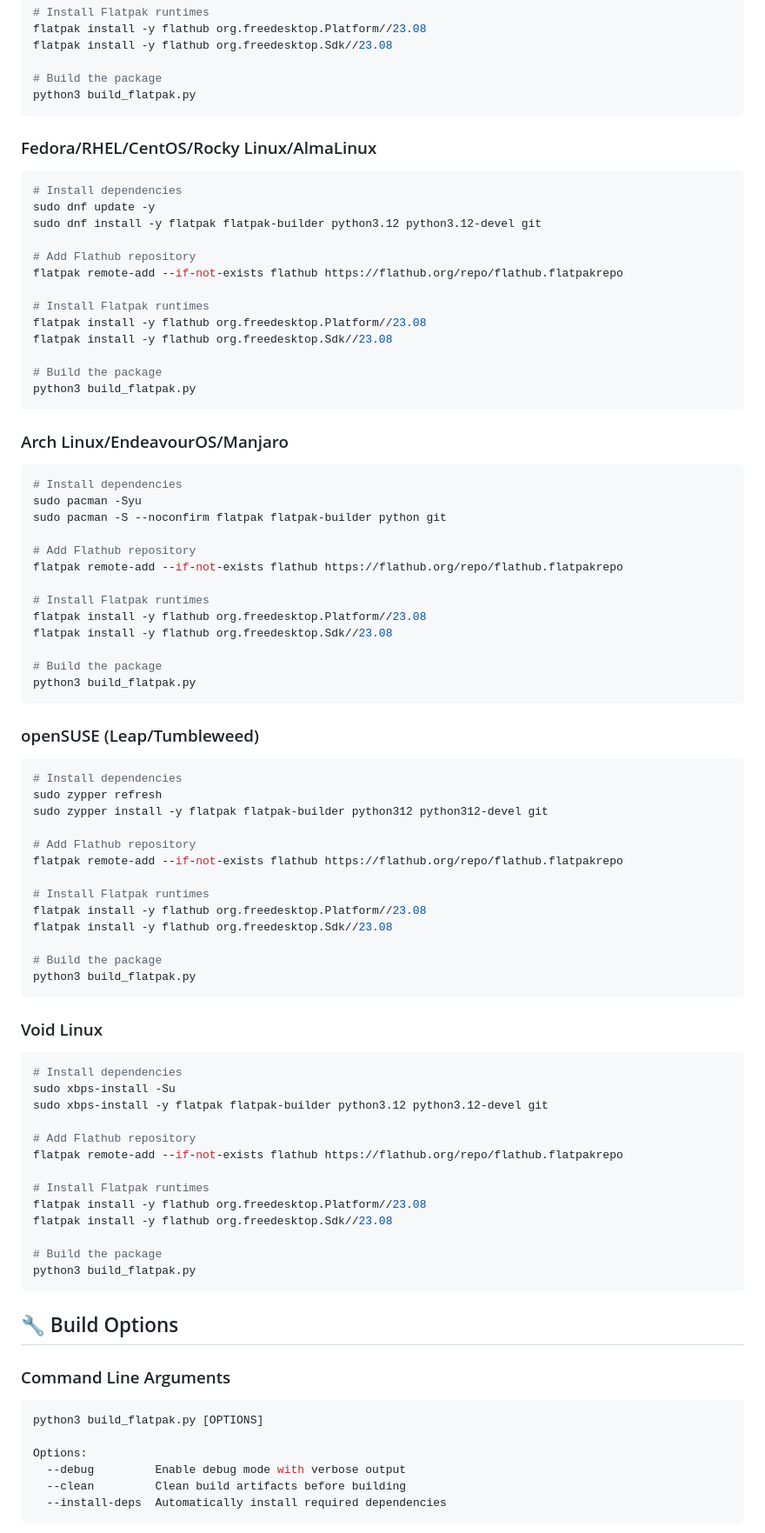
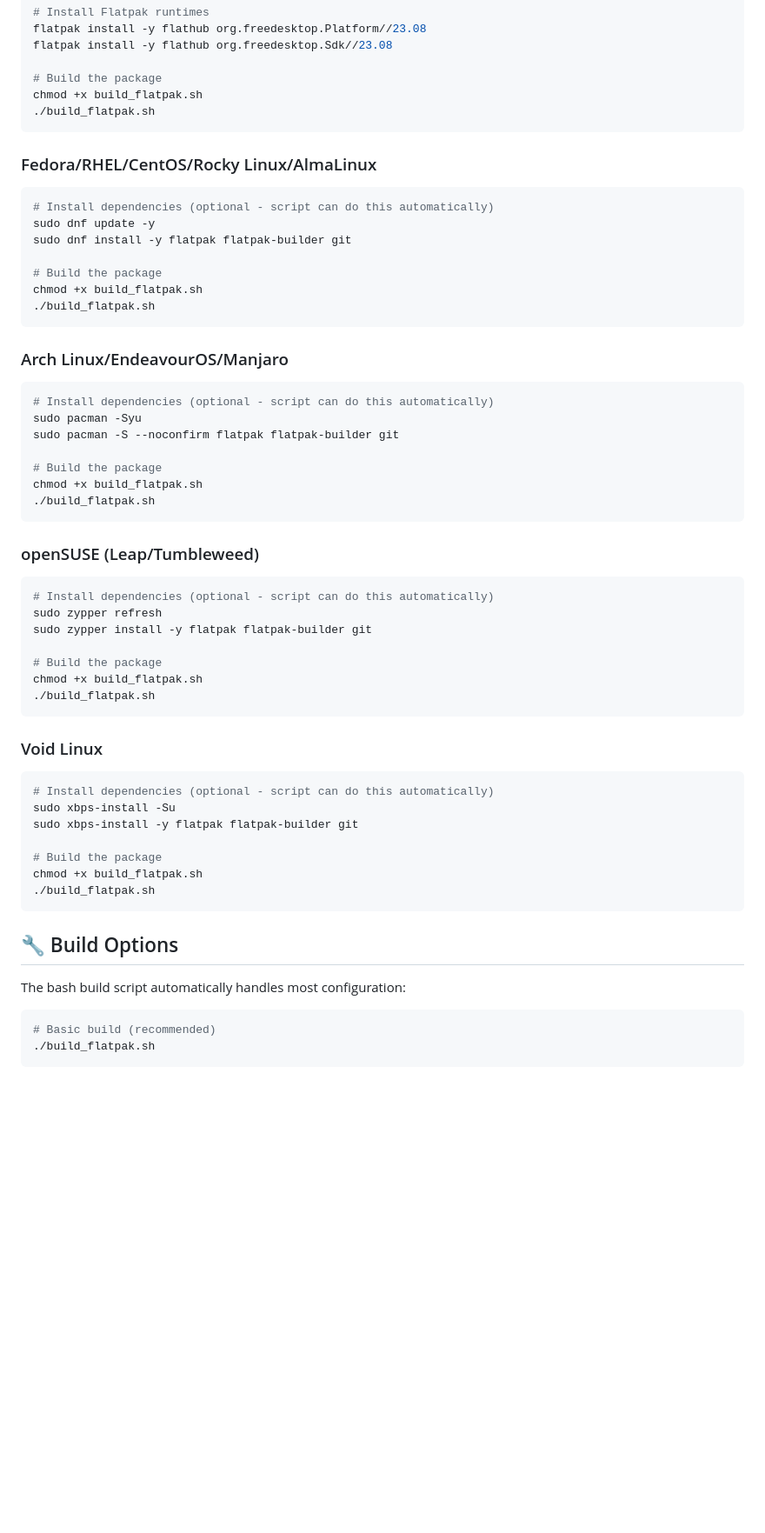
Before and after one commit to oernster/calendifier, a Markdown page: FLATPAK_BUILD_README.md, the part around the change printed below. Shown: that part at 87% size. GitHub-like rendering; blank space fills up the shorter version.

Commit message:
Update Flatpak build README.md.

````diff
--- a/FLATPAK_BUILD_README.md
+++ b/FLATPAK_BUILD_README.md
@@ -64,91 +72,64 @@ flatpak install -y flathub org.freedesktop.Platform//23.08
 flatpak install -y flathub org.freedesktop.Sdk//23.08
 
 # Build the package
-python3 build_flatpak.py
+chmod +x build_flatpak.sh
+./build_flatpak.sh
 ```
 
 ### Fedora/RHEL/CentOS/Rocky Linux/AlmaLinux
 
 ```bash
-# Install dependencies
+# Install dependencies (optional - script can do this automatically)
 sudo dnf update -y
-sudo dnf install -y flatpak flatpak-builder python3.12 python3.12-devel git
-
-# Add Flathub repository
-flatpak remote-add --if-not-exists flathub https://flathub.org/repo/flathub.flatpakrepo
-
-# Install Flatpak runtimes
-flatpak install -y flathub org.freedesktop.Platform//23.08
-flatpak install -y flathub org.freedesktop.Sdk//23.08
+sudo dnf install -y flatpak flatpak-builder git
 
 # Build the package
-python3 build_flatpak.py
+chmod +x build_flatpak.sh
+./build_flatpak.sh
 ```
 
 ### Arch Linux/EndeavourOS/Manjaro
 
 ```bash
-# Install dependencies
+# Install dependencies (optional - script can do this automatically)
 sudo pacman -Syu
-sudo pacman -S --noconfirm flatpak flatpak-builder python git
-
-# Add Flathub repository
-flatpak remote-add --if-not-exists flathub https://flathub.org/repo/flathub.flatpakrepo
-
-# Install Flatpak runtimes
-flatpak install -y flathub org.freedesktop.Platform//23.08
-flatpak install -y flathub org.freedesktop.Sdk//23.08
+sudo pacman -S --noconfirm flatpak flatpak-builder git
 
 # Build the package
-python3 build_flatpak.py
+chmod +x build_flatpak.sh
+./build_flatpak.sh
 ```
 
 ### openSUSE (Leap/Tumbleweed)
 
 ```bash
-# Install dependencies
+# Install dependencies (optional - script can do this automatically)
 sudo zypper refresh
-sudo zypper install -y flatpak flatpak-builder python312 python312-devel git
-
-# Add Flathub repository
-flatpak remote-add --if-not-exists flathub https://flathub.org/repo/flathub.flatpakrepo
-
-# Install Flatpak runtimes
-flatpak install -y flathub org.freedesktop.Platform//23.08
-flatpak install -y flathub org.freedesktop.Sdk//23.08
+sudo zypper install -y flatpak flatpak-builder git
 
 # Build the package
-python3 build_flatpak.py
+chmod +x build_flatpak.sh
+./build_flatpak.sh
 ```
 
 ### Void Linux
 
 ```bash
-# Install dependencies
+# Install dependencies (optional - script can do this automatically)
 sudo xbps-install -Su
-sudo xbps-install -y flatpak flatpak-builder python3.12 python3.12-devel git
-
-# Add Flathub repository
-flatpak remote-add --if-not-exists flathub https://flathub.org/repo/flathub.flatpakrepo
-
-# Install Flatpak runtimes
-flatpak install -y flathub org.freedesktop.Platform//23.08
-flatpak install -y flathub org.freedesktop.Sdk//23.08
+sudo xbps-install -y flatpak flatpak-builder git
 
 # Build the package
-python3 build_flatpak.py
+chmod +x build_flatpak.sh
+./build_flatpak.sh
 ```
 
 ## 🔧 Build Options
 
-### Command Line Arguments
+The bash build script automatically handles most configuration:
 
 ```bash
-python3 build_flatpak.py [OPTIONS]
-
-Options:
-  --debug         Enable debug mode with verbose output
-  --clean         Clean build artifacts before building
-  --install-deps  Automatically install required dependencies
+# Basic build (recommended)
+./build_flatpak.sh
 ```
 
````
Also changed, not shown: other parts of FLATPAK_BUILD_README.md (+53 -46 lines).
